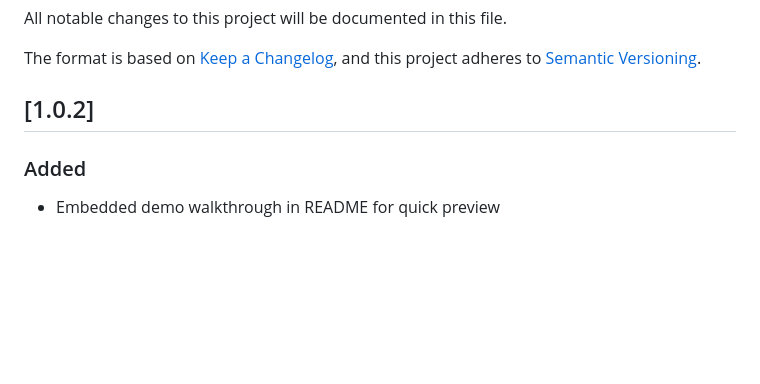
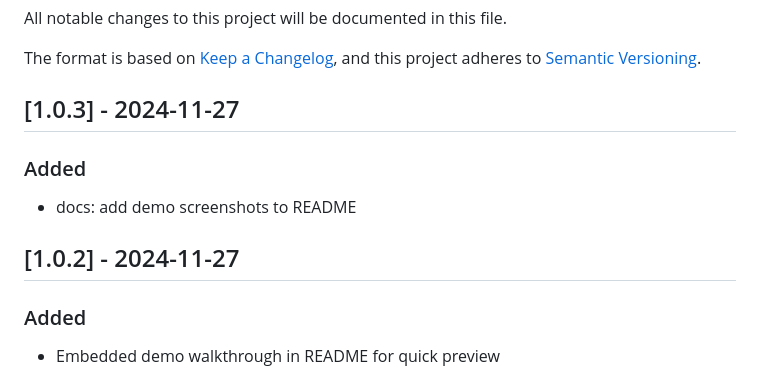
Before and after one commit to kapdroid/droido, a Markdown page: CHANGELOG.md, the part around the change. Drawn GitHub-style; blank space fills up the shorter version.

```diff
--- a/CHANGELOG.md
+++ b/CHANGELOG.md
@@ -5,7 +5,12 @@ All notable changes to this project will be documented in this file.
 The format is based on [Keep a Changelog](https://keepachangelog.com/en/1.0.0/),
 and this project adheres to [Semantic Versioning](https://semver.org/spec/v2.0.0.html).
 
-## [1.0.2]
+## [1.0.3] - 2024-11-27
+
+### Added
+-   docs: add demo screenshots to README
+
+## [1.0.2] - 2024-11-27
 
 ### Added
 - Embedded demo walkthrough in README for quick preview
```
Also changed, not shown: README.md (+6 -2 lines), assets/Screenshot_20251127_154627.png (added), assets/Screenshot_20251127_154744.png (added), assets/Screenshot_20251127_154752.png (added).
